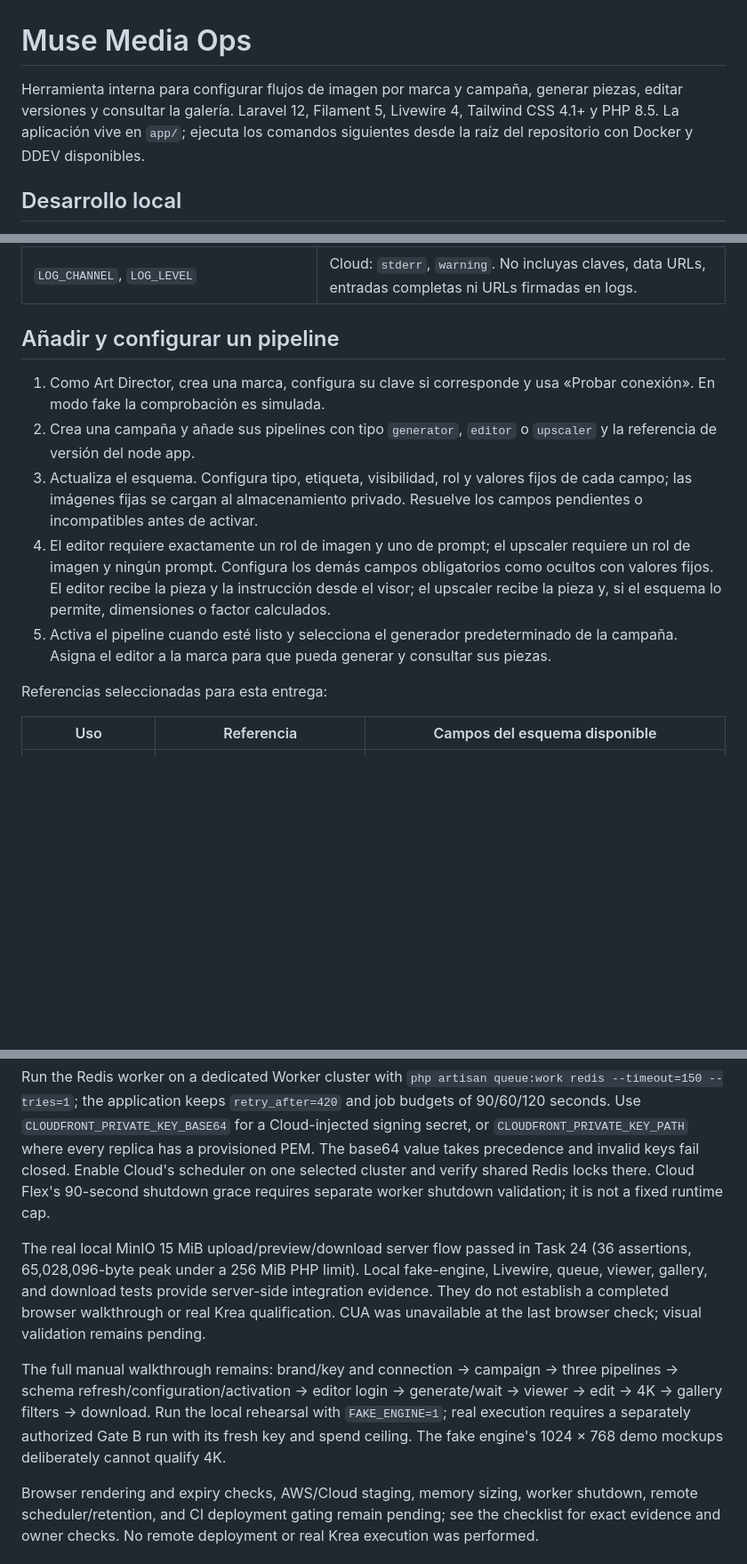
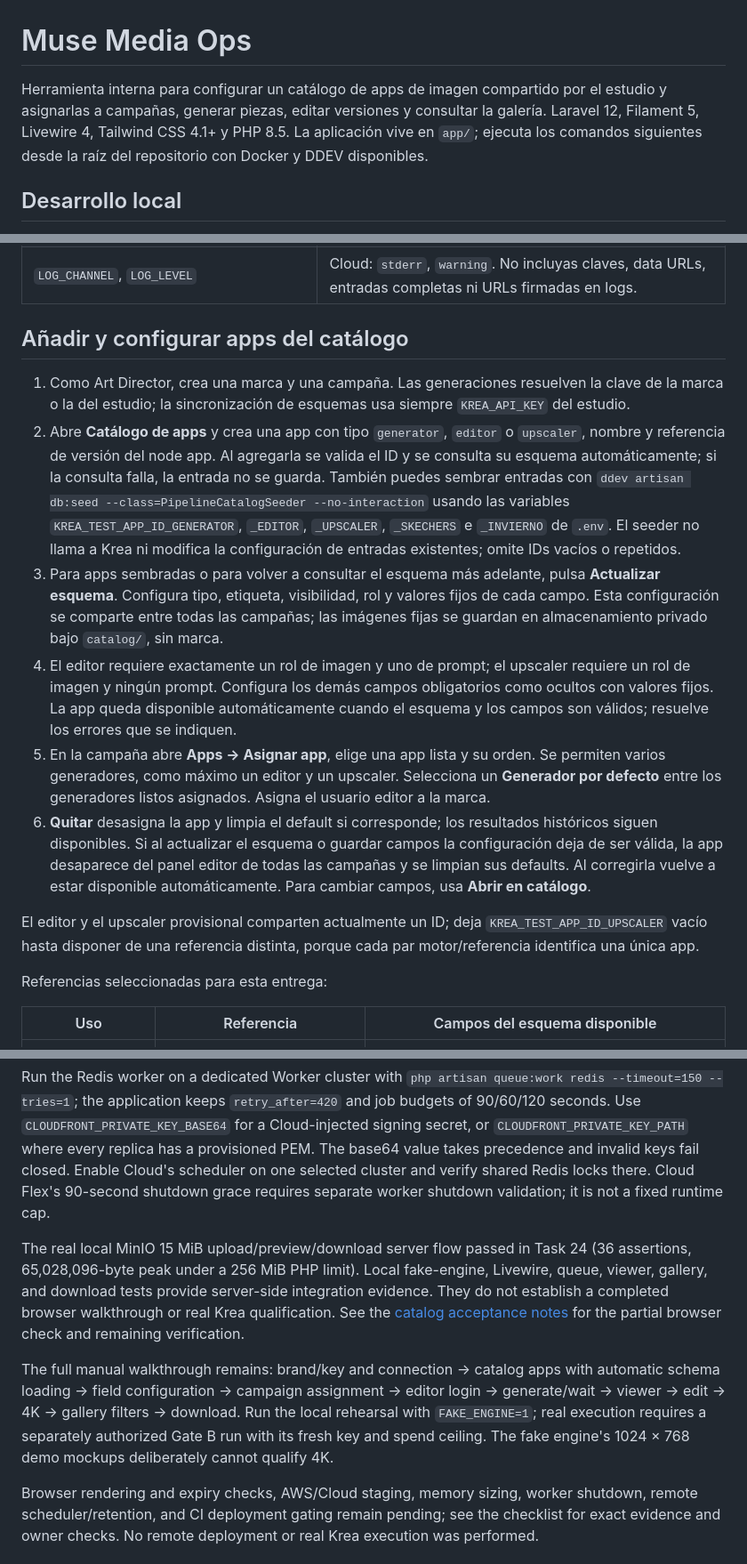
Before and after one commit to elabx/picante-art-direction, a Markdown page: app/README.md, 3 parts joined by grey strips. Shown at 89% size. Rendered like a GitHub page; blank space fills up the shorter version.

Commit message:
docs: catalog walkthrough and acceptance notes
Update the existing app/README.md (the plan assumed a root README) for automatic schema loading and availability. Record automated results, partial browser observations, and the pending historical deletion migration approval. Keep Task 10 explicitly open; no real Krea call was made.

Co-Authored-By: Codex <noreply@openai.com>

```diff
--- a/app/README.md
+++ b/app/README.md
@@ -1,6 +1,6 @@
 # Muse Media Ops
 
-Herramienta interna para configurar flujos de imagen por marca y campaña, generar piezas, editar versiones y consultar la galería. Laravel 12, Filament 5, Livewire 4, Tailwind CSS 4.1+ y PHP 8.5. La aplicación vive en `app/`; ejecuta los comandos siguientes desde la raíz del repositorio con Docker y DDEV disponibles.
+Herramienta interna para configurar un catálogo de apps de imagen compartido por el estudio y asignarlas a campañas, generar piezas, editar versiones y consultar la galería. Laravel 12, Filament 5, Livewire 4, Tailwind CSS 4.1+ y PHP 8.5. La aplicación vive en `app/`; ejecuta los comandos siguientes desde la raíz del repositorio con Docker y DDEV disponibles.
 
 ## Desarrollo local
 
@@ -85,13 +85,16 @@ Mantén valores reales en el archivo local ignorado o en los secretos del entorn
 | `FAKE_ENGINE` | `1` para simulación exclusivamente con `APP_ENV=local`; `false` en Cloud. |
 | `LOG_CHANNEL`, `LOG_LEVEL` | Cloud: `stderr`, `warning`. No incluyas claves, data URLs, entradas completas ni URLs firmadas en logs. |
 
-## Añadir y configurar un pipeline
+## Añadir y configurar apps del catálogo
 
-1. Como Art Director, crea una marca, configura su clave si corresponde y usa «Probar conexión». En modo fake la comprobación es simulada.
-2. Crea una campaña y añade sus pipelines con tipo `generator`, `editor` o `upscaler` y la referencia de versión del node app.
-3. Actualiza el esquema. Configura tipo, etiqueta, visibilidad, rol y valores fijos de cada campo; las imágenes fijas se cargan al almacenamiento privado. Resuelve los campos pendientes o incompatibles antes de activar.
-4. El editor requiere exactamente un rol de imagen y uno de prompt; el upscaler requiere un rol de imagen y ningún prompt. Configura los demás campos obligatorios como ocultos con valores fijos. El editor recibe la pieza y la instrucción desde el visor; el upscaler recibe la pieza y, si el esquema lo permite, dimensiones o factor calculados.
-5. Activa el pipeline cuando esté listo y selecciona el generador predeterminado de la campaña. Asigna el editor a la marca para que pueda generar y consultar sus piezas.
+1. Como Art Director, crea una marca y una campaña. Las generaciones resuelven la clave de la marca o la del estudio; la sincronización de esquemas usa siempre `KREA_API_KEY` del estudio.
+2. Abre **Catálogo de apps** y crea una app con tipo `generator`, `editor` o `upscaler`, nombre y referencia de versión del node app. Al agregarla se valida el ID y se consulta su esquema automáticamente; si la consulta falla, la entrada no se guarda. También puedes sembrar entradas con `ddev artisan db:seed --class=PipelineCatalogSeeder --no-interaction` usando las variables `KREA_TEST_APP_ID_GENERATOR`, `_EDITOR`, `_UPSCALER`, `_SKECHERS` e `_INVIERNO` de `.env`. El seeder no llama a Krea ni modifica la configuración de entradas existentes; omite IDs vacíos o repetidos.
+3. Para apps sembradas o para volver a consultar el esquema más adelante, pulsa **Actualizar esquema**. Configura tipo, etiqueta, visibilidad, rol y valores fijos de cada campo. Esta configuración se comparte entre todas las campañas; las imágenes fijas se guardan en almacenamiento privado bajo `catalog/`, sin marca.
+4. El editor requiere exactamente un rol de imagen y uno de prompt; el upscaler requiere un rol de imagen y ningún prompt. Configura los demás campos obligatorios como ocultos con valores fijos. La app queda disponible automáticamente cuando el esquema y los campos son válidos; resuelve los errores que se indiquen.
+5. En la campaña abre **Apps → Asignar app**, elige una app lista y su orden. Se permiten varios generadores, como máximo un editor y un upscaler. Selecciona un **Generador por defecto** entre los generadores listos asignados. Asigna el usuario editor a la marca.
+6. **Quitar** desasigna la app y limpia el default si corresponde; los resultados históricos siguen disponibles. Si al actualizar el esquema o guardar campos la configuración deja de ser válida, la app desaparece del panel editor de todas las campañas y se limpian sus defaults. Al corregirla vuelve a estar disponible automáticamente. Para cambiar campos, usa **Abrir en catálogo**.
+
+El editor y el upscaler provisional comparten actualmente un ID; deja `KREA_TEST_APP_ID_UPSCALER` vacío hasta disponer de una referencia distinta, porque cada par motor/referencia identifica una única app.
 
 Referencias seleccionadas para esta entrega:
 
@@ -111,8 +114,8 @@ Muse Media Ops targets Laravel Cloud with `app/` as the application root, manage
 
 Run the Redis worker on a dedicated Worker cluster with `php artisan queue:work redis --timeout=150 --tries=1`; the application keeps `retry_after=420` and job budgets of 90/60/120 seconds. Use `CLOUDFRONT_PRIVATE_KEY_BASE64` for a Cloud-injected signing secret, or `CLOUDFRONT_PRIVATE_KEY_PATH` where every replica has a provisioned PEM. The base64 value takes precedence and invalid keys fail closed. Enable Cloud's scheduler on one selected cluster and verify shared Redis locks there. Cloud Flex's 90-second shutdown grace requires separate worker shutdown validation; it is not a fixed runtime cap.
 
-The real local MinIO 15 MiB upload/preview/download server flow passed in Task 24 (36 assertions, 65,028,096-byte peak under a 256 MiB PHP limit). Local fake-engine, Livewire, queue, viewer, gallery, and download tests provide server-side integration evidence. They do not establish a completed browser walkthrough or real Krea qualification. CUA was unavailable at the last browser check; visual validation remains pending.
+The real local MinIO 15 MiB upload/preview/download server flow passed in Task 24 (36 assertions, 65,028,096-byte peak under a 256 MiB PHP limit). Local fake-engine, Livewire, queue, viewer, gallery, and download tests provide server-side integration evidence. They do not establish a completed browser walkthrough or real Krea qualification. See the [catalog acceptance notes](../docs/superpowers/research/2026-09-09-catalog-acceptance.md) for the partial browser check and remaining verification.
 
-The full manual walkthrough remains: brand/key and connection → campaign → three pipelines → schema refresh/configuration/activation → editor login → generate/wait → viewer → edit → 4K → gallery filters → download. Run the local rehearsal with `FAKE_ENGINE=1`; real execution requires a separately authorized Gate B run with its fresh key and spend ceiling. The fake engine's 1024 × 768 demo mockups deliberately cannot qualify 4K.
+The full manual walkthrough remains: brand/key and connection → catalog apps with automatic schema loading → field configuration → campaign assignment → editor login → generate/wait → viewer → edit → 4K → gallery filters → download. Run the local rehearsal with `FAKE_ENGINE=1`; real execution requires a separately authorized Gate B run with its fresh key and spend ceiling. The fake engine's 1024 × 768 demo mockups deliberately cannot qualify 4K.
 
 Browser rendering and expiry checks, AWS/Cloud staging, memory sizing, worker shutdown, remote scheduler/retention, and CI deployment gating remain pending; see the checklist for exact evidence and owner checks. No remote deployment or real Krea execution was performed.
```
Also changed, not shown: 2 other files.
